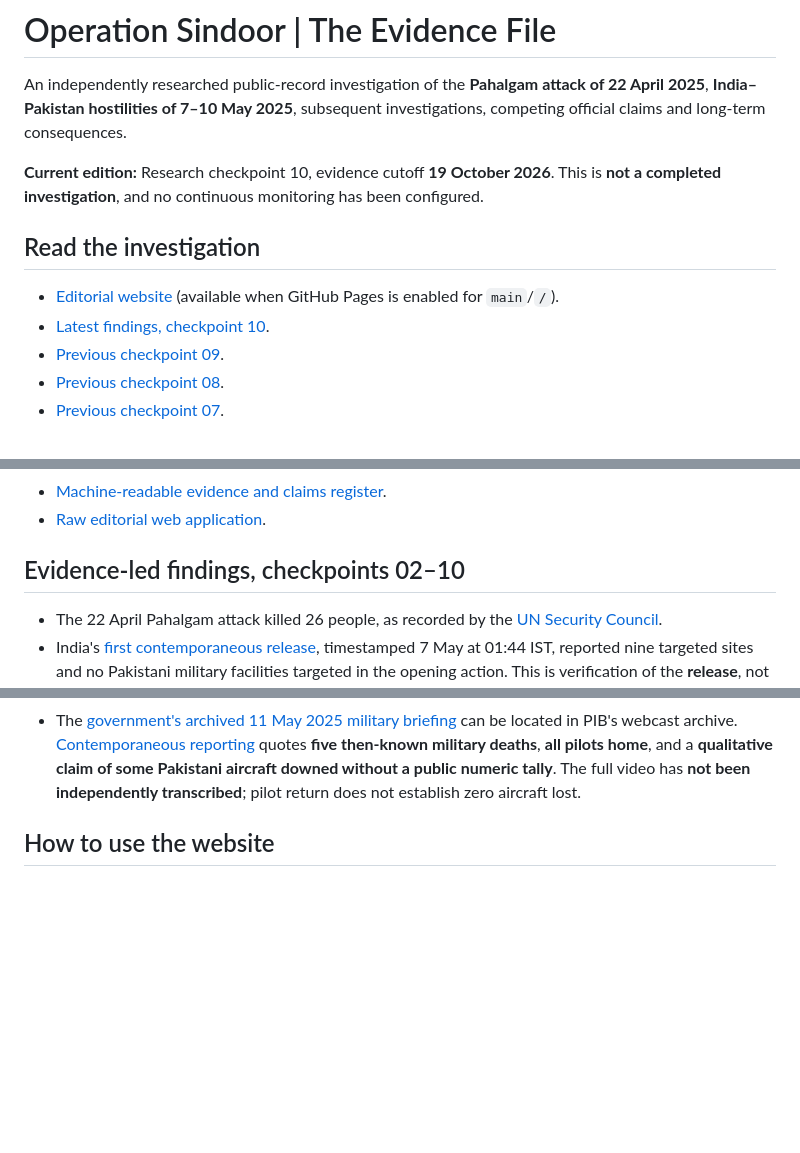
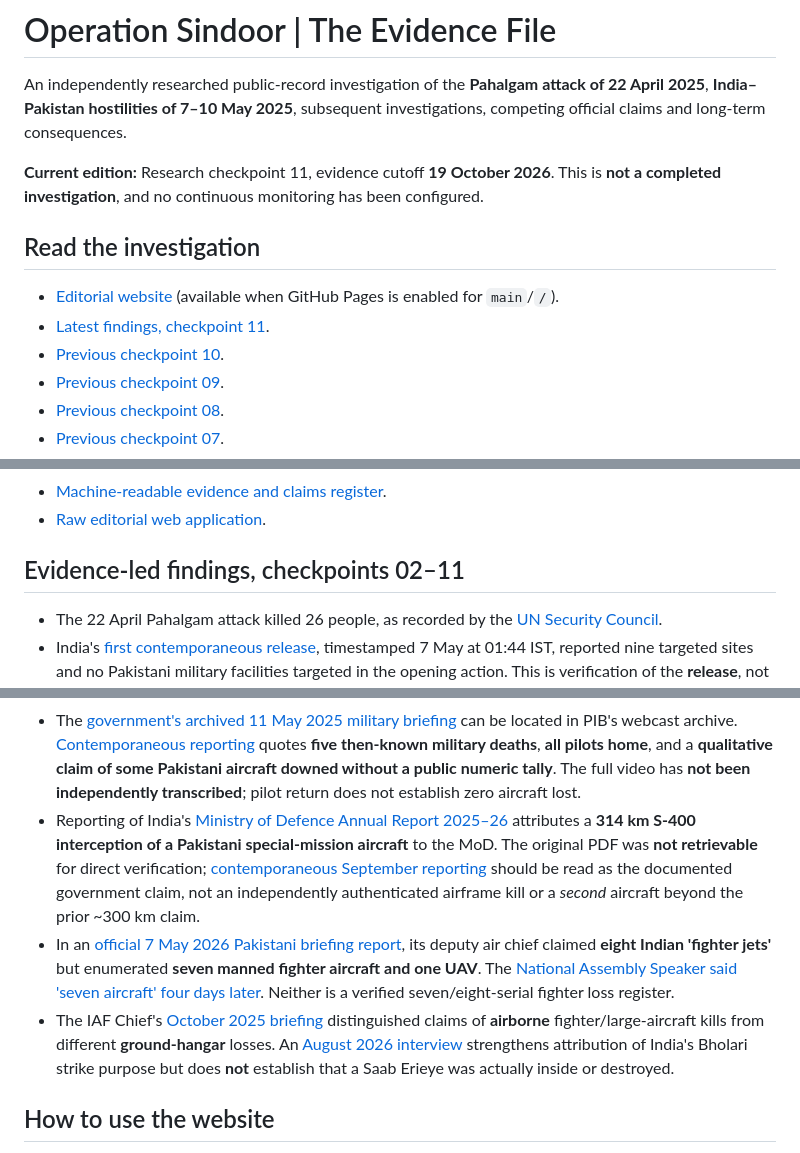
Before and after one commit to Ashish-Bhatia/Operation-Sindoor, a Markdown page: README.md, 3 parts joined by grey strips. Rendered like a GitHub page; blank space fills up the shorter version.

Commit message:
docs: publish checkpoint 11 aircraft-claim provenance and cautions

```diff
--- a/README.md
+++ b/README.md
@@ -2,12 +2,13 @@
 
 An independently researched public-record investigation of the **Pahalgam attack of 22 April 2025**, **India–Pakistan hostilities of 7–10 May 2025**, subsequent investigations, competing official claims and long-term consequences.
 
-**Current edition:** Research checkpoint 10, evidence cutoff **19 October 2026**. This is **not a completed investigation**, and no continuous monitoring has been configured.
+**Current edition:** Research checkpoint 11, evidence cutoff **19 October 2026**. This is **not a completed investigation**, and no continuous monitoring has been configured.
 
 ## Read the investigation
 
 - [Editorial website](https://ashish-bhatia.github.io/Operation-Sindoor/) (available when GitHub Pages is enabled for `main`/`/`).
-- [Latest findings, checkpoint 10](research/checkpoint-10.md).
+- [Latest findings, checkpoint 11](research/checkpoint-11.md).
+- [Previous checkpoint 10](research/checkpoint-10.md).
 - [Previous checkpoint 09](research/checkpoint-09.md).
 - [Previous checkpoint 08](research/checkpoint-08.md).
 - [Previous checkpoint 07](research/checkpoint-07.md).
@@ -27,7 +28,7 @@ An independently researched public-record investigation of the **Pahalgam attack
 - [Machine-readable evidence and claims register](data/research.json).
 - [Raw editorial web application](index.html).
 
-## Evidence-led findings, checkpoints 02–10
+## Evidence-led findings, checkpoints 02–11
 
 - The 22 April Pahalgam attack killed 26 people, as recorded by the [UN Security Council](https://press.un.org/en/2025/sc16050.doc.htm).
 - India's [first contemporaneous release](https://www.pib.gov.in/PressReleseDetailm.aspx?PRID=2127370), timestamped 7 May at 01:44 IST, reported nine targeted sites and no Pakistani military facilities targeted in the opening action. This is verification of the **release**, not all its operational claims.
@@ -64,6 +65,9 @@ An independently researched public-record investigation of the **Pahalgam attack
 - The [8 July 2026 Pahalgam warrant](https://www.tribuneindia.com/news/j-k/jammu-court-issues-non-bailable-warrant-against-let-founder-hafiz-saeed/) against Hafiz Saeed belongs to **RC-02/2025/NIA/JMU**. A [September 2026 warrant](https://www.hindustantimes.com/cities/chandigarh-news/nia-court-issues-fresh-warrant-against-lashkar-chief-hafiz-saeed-101789197144507.html) concerns a **separate weapons case**. Neither is a criminal conviction; full signed court orders remain outstanding.
 - India's [14 August 2025 original Ministry of Defence gallantry list](https://www.pib.gov.in/PressReleasePage.aspx?PRID=2156515&lang=1&reg=48) independently identifies all **six eventual Indian Operation Sindoor fatalities** also in the later memorial, including **Agniveer Mood Muralinaik** and **Sergeant Surendra Kumar, Medical Assistant**. It is a personnel record, **not** an aircraft-loss roster; one unit-label inconsistency for Havildar Sunil Kumar Singh remains under investigation.
 - The [government's archived 11 May 2025 military briefing](https://www.pib.gov.in/Webcast/WebcastDetail.aspx?MinID=33&d=0&lang=2&m=5&reg=48&webcast_tempID=1082&y=2025) can be located in PIB's webcast archive. [Contemporaneous reporting](https://indianexpress.com/article/india/india-pakistan-today-latest-news-live-updates-operation-sindoor-drone-missile-attack-punjab-jammu-kashmir-indian-armed-forces-9994370/) quotes **five then-known military deaths**, **all pilots home**, and a **qualitative claim of some Pakistani aircraft downed without a public numeric tally**. The full video has **not been independently transcribed**; pilot return does not establish zero aircraft lost.
+- Reporting of India's [Ministry of Defence Annual Report 2025–26](https://mod.gov.in/sites/default/files/Annual-report-2025-26.pdf) attributes a **314 km S-400 interception of a Pakistani special-mission aircraft** to the MoD. The original PDF was **not retrievable** for direct verification; [contemporaneous September reporting](https://timesofindia.indiatimes.com/defence/news/how-iaf-achieved-314-km-longest-kill-of-pak-aircraft-during-op-sindoor-reveals-mod-report/amp_articleshow/134244709.cms) should be read as the documented government claim, not an independently authenticated airframe kill or a *second* aircraft beyond the prior ~300 km claim.
+- In an [official 7 May 2026 Pakistani briefing report](https://www.radio.gov.pk/07-05-2026/pakistan-completely-defeated-india-in-marka-e-haq-dg-ispr), its deputy air chief claimed **eight Indian 'fighter jets'** but enumerated **seven manned fighter aircraft and one UAV**. The [National Assembly Speaker said 'seven aircraft' four days later](https://na.gov.pk/en/pressrelease_detail.php?id=7811). Neither is a verified seven/eight-serial fighter loss register.
+- The IAF Chief's [October 2025 briefing](https://indianexpress.com/article/india/pakistani-fighter-jets-f-16s-destroyed-operation-sindoor-air-force-chief-10285337/) distinguished claims of **airborne** fighter/large-aircraft kills from different **ground-hangar** losses. An [August 2026 interview](https://www.ndtv.com/india-news/operation-sindoor-pakistan-the-hangar-at-bholari-how-a-white-lie-sealed-a-mission-11933671) strengthens attribution of India's Bholari strike purpose but does **not** establish that a Saab Erieye was actually inside or destroyed.
 
 ## How to use the website
 
```
Also changed, not shown: other parts of README.md (+2 -2 lines).
